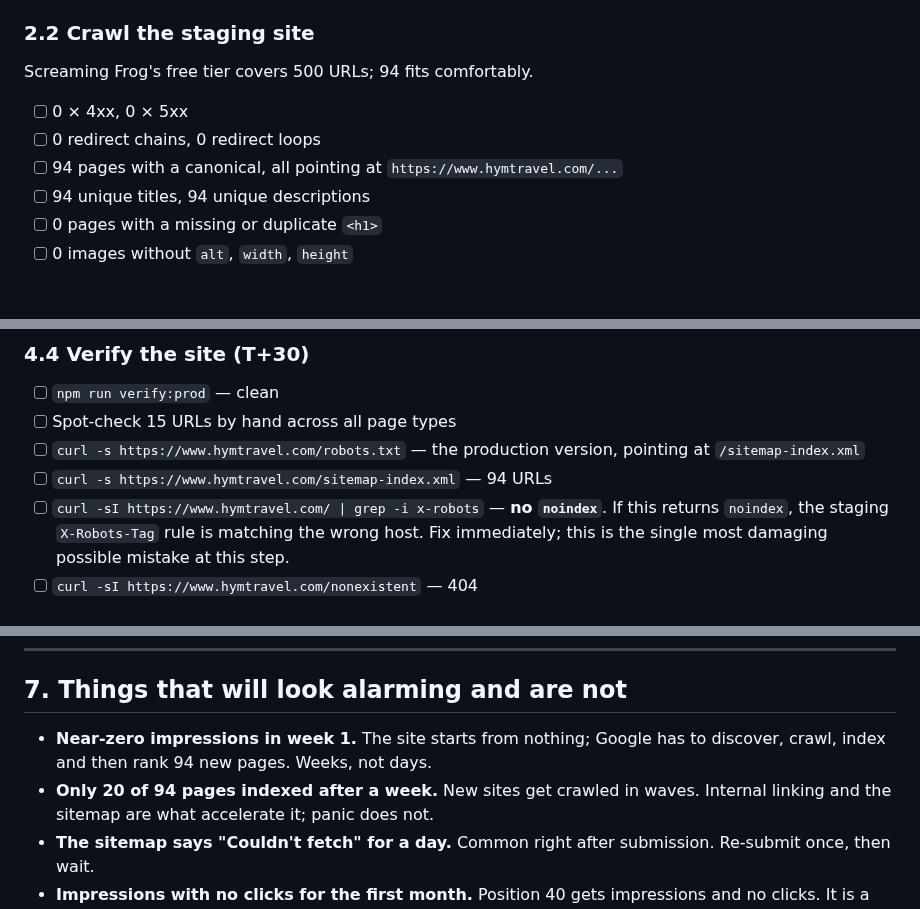
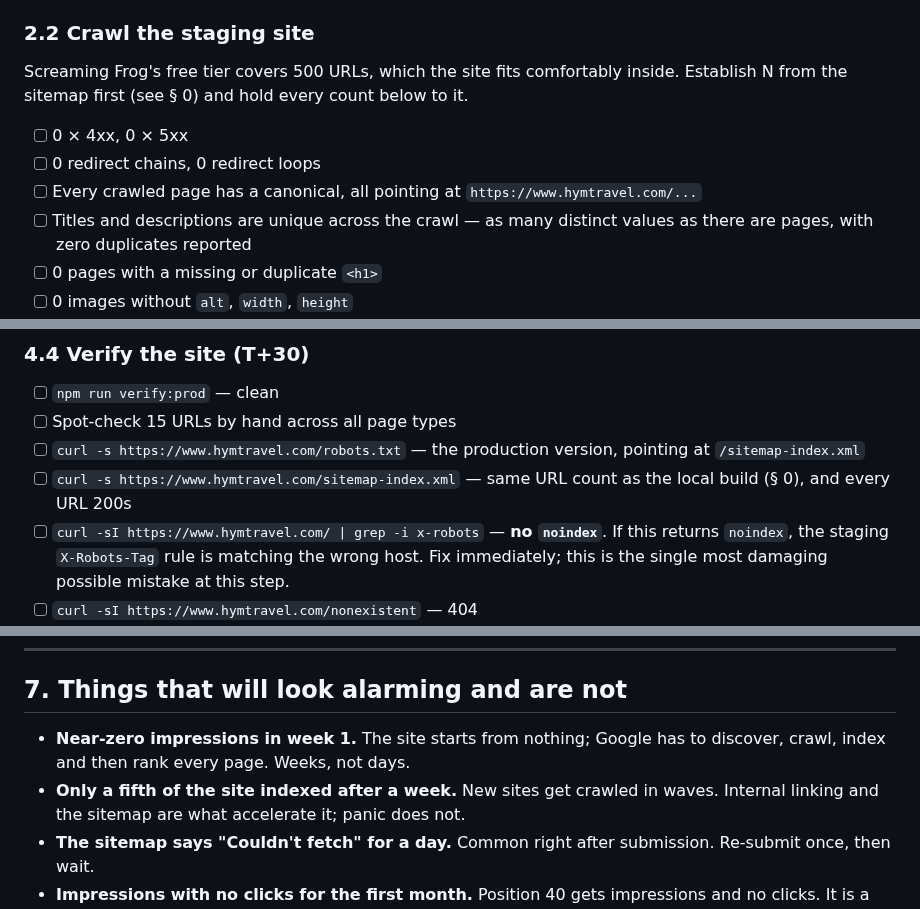
Before and after one commit to soleman23/hymt, a Markdown page: docs/seo/LAUNCH-RUNBOOK.md, 3 parts joined by grey strips. Rendered like a GitHub page; blank space fills up the shorter version.

```diff
--- a/docs/seo/LAUNCH-RUNBOOK.md
+++ b/docs/seo/LAUNCH-RUNBOOK.md
@@ -64,12 +81,16 @@ Nothing proceeds until all of these pass.
 - [ ] All Phase 0–3 tasks in `SEO-AIO-PLAN.md` complete
 
 ### 2.2 Crawl the staging site
-Screaming Frog's free tier covers 500 URLs; 94 fits comfortably.
+Screaming Frog's free tier covers 500 URLs, which the site fits comfortably
+inside. Establish N from the sitemap first (see § 0) and hold every count below
+to it.
 
 - [ ] 0 × 4xx, 0 × 5xx
 - [ ] 0 redirect chains, 0 redirect loops
-- [ ] 94 pages with a canonical, all pointing at `https://www.hymtravel.com/...`
-- [ ] 94 unique titles, 94 unique descriptions
+- [ ] Every crawled page has a canonical, all pointing at
+      `https://www.hymtravel.com/...`
+- [ ] Titles and descriptions are unique across the crawl — as many distinct
+      values as there are pages, with zero duplicates reported
 - [ ] 0 pages with a missing or duplicate `<h1>`
 - [ ] 0 images without `alt`, `width`, `height`
 - [ ] 0 broken internal links, 0 broken external links
@@ -190,7 +214,8 @@ done
 - [ ] Spot-check 15 URLs by hand across all page types
 - [ ] `curl -s https://www.hymtravel.com/robots.txt` — the production version,
       pointing at `/sitemap-index.xml`
-- [ ] `curl -s https://www.hymtravel.com/sitemap-index.xml` — 94 URLs
+- [ ] `curl -s https://www.hymtravel.com/sitemap-index.xml` — same URL count
+      as the local build (§ 0), and every URL 200s
 - [ ] `curl -sI https://www.hymtravel.com/ | grep -i x-robots` — **no
       `noindex`**. If this returns `noindex`, the staging `X-Robots-Tag` rule is
       matching the wrong host. Fix immediately; this is the single most
@@ -274,8 +305,8 @@ minutes.
 ## 7. Things that will look alarming and are not
 
 - **Near-zero impressions in week 1.** The site starts from nothing; Google has
-  to discover, crawl, index and then rank 94 new pages. Weeks, not days.
-- **Only 20 of 94 pages indexed after a week.** New sites get crawled in waves.
+  to discover, crawl, index and then rank every page. Weeks, not days.
+- **Only a fifth of the site indexed after a week.** New sites get crawled in waves.
   Internal linking and the sitemap are what accelerate it; panic does not.
 - **The sitemap says "Couldn't fetch" for a day.** Common right after
   submission. Re-submit once, then wait.
```
Also changed, not shown: other parts of docs/seo/LAUNCH-RUNBOOK.md (+39 -13 lines), docs/seo/EXECUTION-PROMPTS.md (+1 -1 lines).
